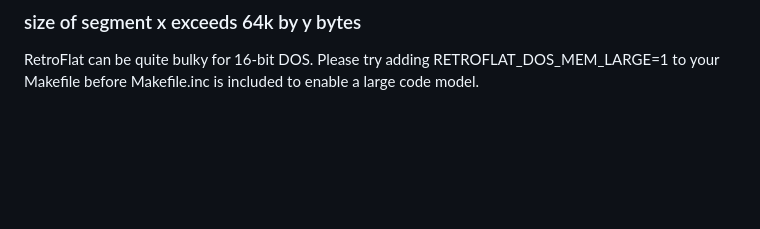
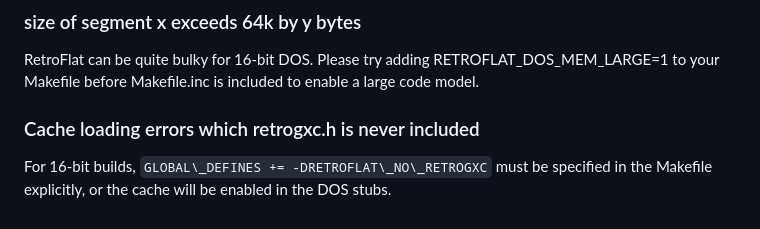
Before and after one commit to indigoparadox/maug, a Markdown page: README.md, the part around the change. Rendered like a GitHub page; blank space fills up the shorter version.

Commit message:
Note on cache.

```diff
--- a/README.md
+++ b/README.md
@@ -97,3 +97,7 @@ uprintf's behavior can be modified by defining the following before inclusion:
 ### size of segment x exceeds 64k by y bytes
 
 RetroFlat can be quite bulky for 16-bit DOS. Please try adding RETROFLAT\_DOS\_MEM\_LARGE=1 to your Makefile before Makefile.inc is included to enable a large code model.
+
+### Cache loading errors which retrogxc.h is never included
+
+For 16-bit builds, `GLOBAL\_DEFINES += -DRETROFLAT\_NO\_RETROGXC` must be specified in the Makefile explicitly, or the cache will be enabled in the DOS stubs.
```
